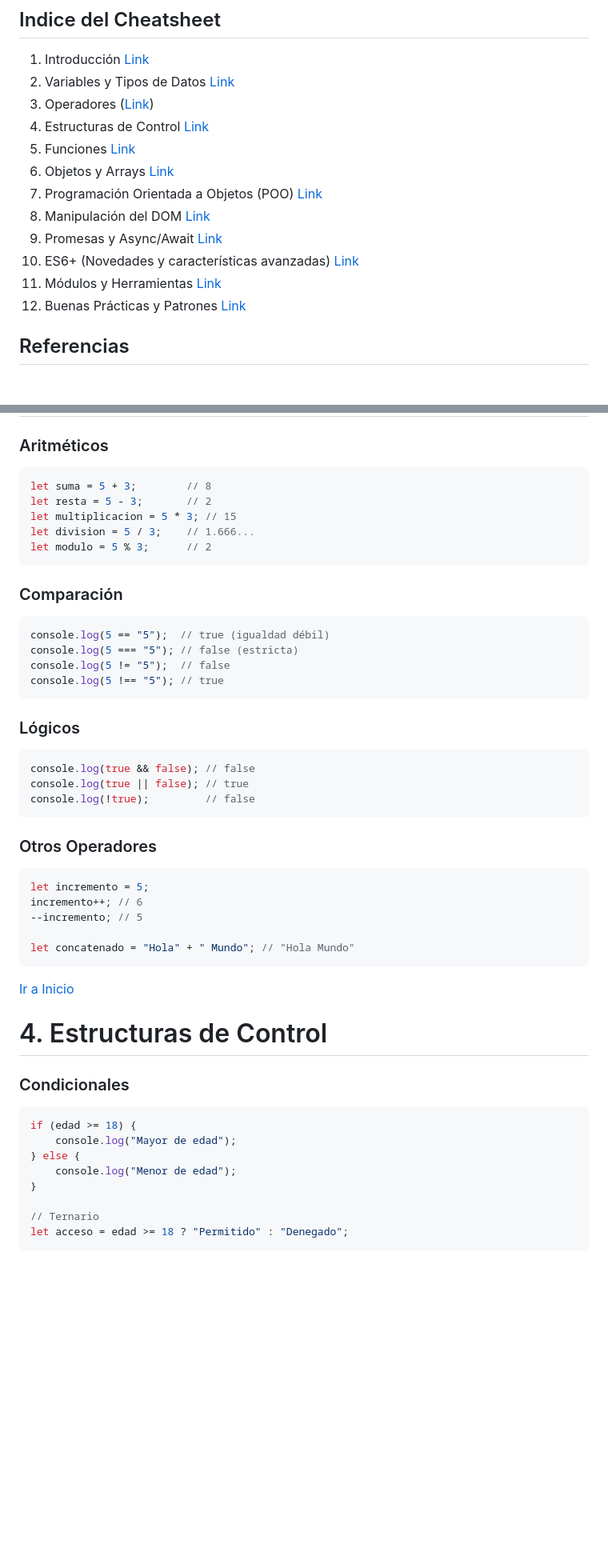
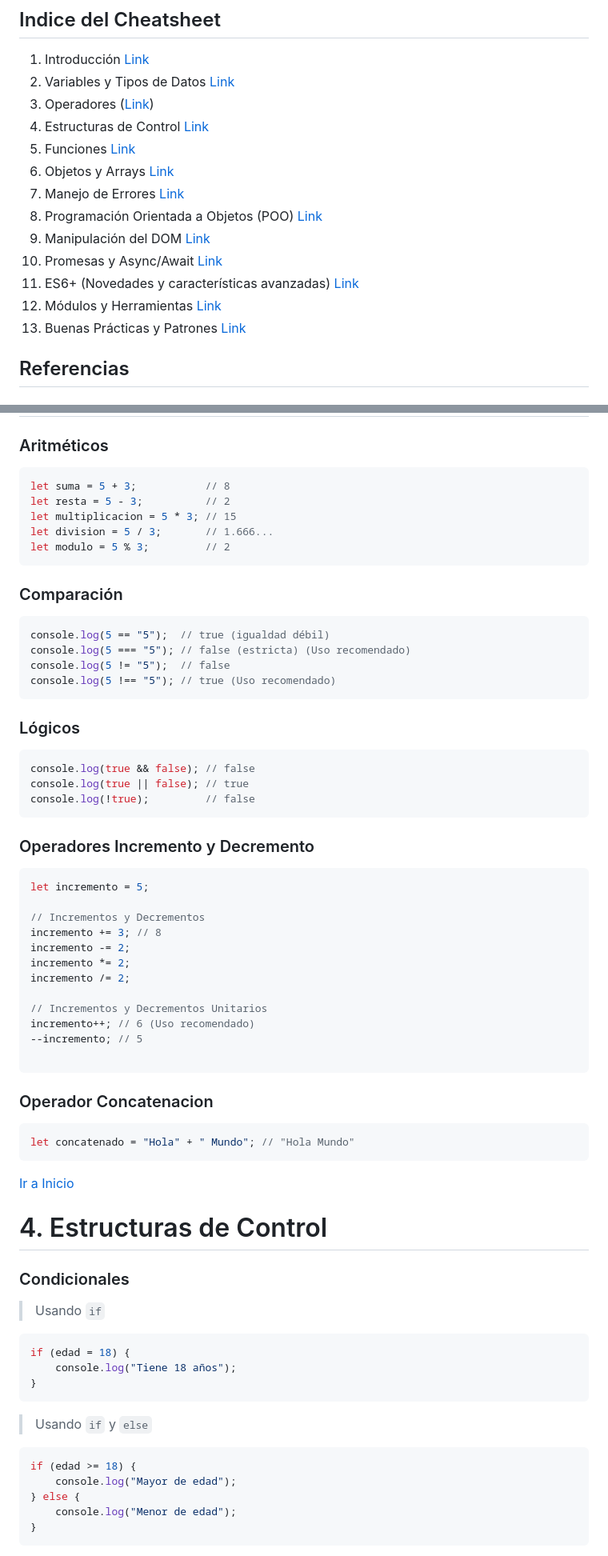
Before and after one commit to ElioShemEngr/docs-language, a Markdown page: js-docs/es/js-complete-cheatsheet-es.md, 2 parts joined by grey strips. Shown: that part at 80% size. Drawn GitHub-style; blank space fills up the shorter version.

````diff
--- a/js-docs/es/js-complete-cheatsheet-es.md
+++ b/js-docs/es/js-complete-cheatsheet-es.md
@@ -7,12 +7,13 @@
 4. Estructuras de Control [Link](#4-estructuras-de-control)
 5. Funciones [Link](#5-funciones)
 6. Objetos y Arrays [Link](#6-objetos-y-arrays)
-7. Programación Orientada a Objetos (POO) [Link](#7-programación-orientada-a-objetos)
-8. Manipulación del DOM [Link](#8-manipulación-del-dom)
-9. Promesas y Async/Await [Link](#9-promesas-y-asyncawait)
-10. ES6+ (Novedades y características avanzadas) [Link](#10-es6-características-avanzadas)
-11. Módulos y Herramientas [Link](#11-módulos)
-12. Buenas Prácticas y Patrones [Link](#12-buenas-prácticas)
+7. Manejo de Errores [Link](#7-manejo-de-errores)
+8. Programación Orientada a Objetos (POO) [Link](#8-programación-orientada-a-objetos)
+9. Manipulación del DOM [Link](#9-manipulación-del-dom)
+10. Promesas y Async/Await [Link](#10-promesas-y-asyncawait)
+11. ES6+ (Novedades y características avanzadas) [Link](#11-es6-características-avanzadas)
+12. Módulos y Herramientas [Link](#12-módulos)
+13. Buenas Prácticas y Patrones [Link](#13-buenas-prácticas)
 
 ## Referencias
 ### Documentacion de JavaScript en Español:
@@ -55,19 +56,19 @@ let Class {} // Clase
 
 ### Aritméticos
 ```javascript
-let suma = 5 + 3;        // 8
-let resta = 5 - 3;       // 2
+let suma = 5 + 3;           // 8
+let resta = 5 - 3;          // 2
 let multiplicacion = 5 * 3; // 15
-let division = 5 / 3;    // 1.666...
-let modulo = 5 % 3;      // 2
+let division = 5 / 3;       // 1.666...
+let modulo = 5 % 3;         // 2
 ```
 
 ### Comparación
 ```javascript
 console.log(5 == "5");  // true (igualdad débil)
-console.log(5 === "5"); // false (estricta)
+console.log(5 === "5"); // false (estricta) (Uso recomendado)
 console.log(5 != "5");  // false
-console.log(5 !== "5"); // true
+console.log(5 !== "5"); // true (Uso recomendado)
 ```
 
 ### Lógicos
@@ -77,12 +78,24 @@ console.log(true || false); // true
 console.log(!true);         // false
 ```
 
-### Otros Operadores
+### Operadores Incremento y Decremento
 ```javascript
 let incremento = 5;
-incremento++; // 6
+
+// Incrementos y Decrementos
+incremento += 3; // 8
+incremento -= 2;
+incremento *= 2;
+incremento /= 2;
+
+// Incrementos y Decrementos Unitarios
+incremento++; // 6 (Uso recomendado)
 --incremento; // 5
 
+```
+
+### Operador Concatenacion
+``` javascript
 let concatenado = "Hola" + " Mundo"; // "Hola Mundo"
 ```
 
@@ -91,14 +104,19 @@ let concatenado = "Hola" + " Mundo"; // "Hola Mundo"
 # 4. Estructuras de Control
 
 ### Condicionales
+> Usando `if`
+```javascript
+if (edad = 18) {
+    console.log("Tiene 18 años");
+}
+```
+
+> Usando `if` y `else`
 ```javascript
 if (edad >= 18) {
     console.log("Mayor de edad");
 } else {
     console.log("Menor de edad");
 }
-
-// Ternario
-let acceso = edad >= 18 ? "Permitido" : "Denegado";
 ```
 
````
Also changed, not shown: other parts of js-docs/es/js-complete-cheatsheet-es.md (+124 -14 lines).
